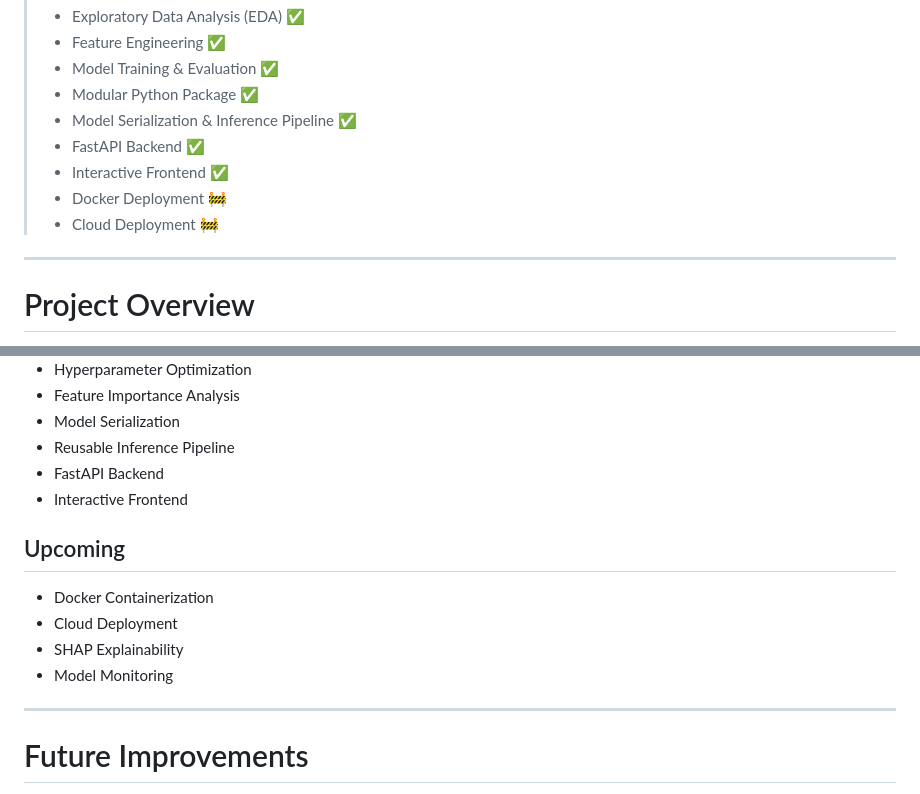
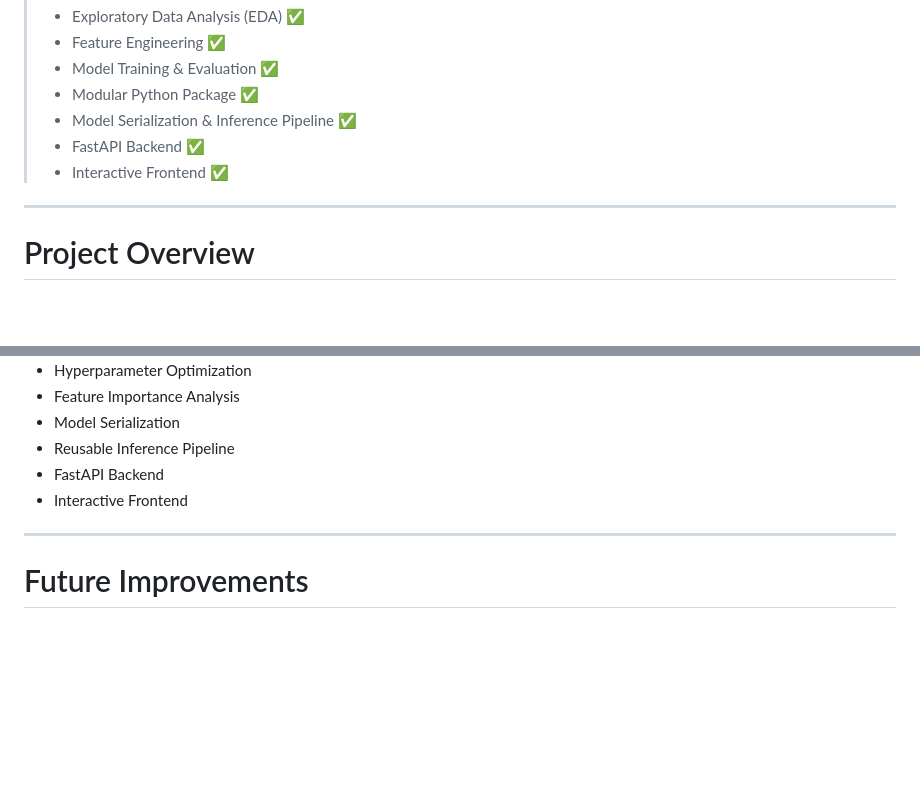
Before and after one commit to tanyasheru23/Fraud-Detection-System, a Markdown page: README.md, 2 parts joined by grey strips. GitHub-like rendering; blank space fills up the shorter version.

```diff
--- a/README.md
+++ b/README.md
@@ -11,8 +11,6 @@ A production-style Machine Learning project for detecting fraudulent online paym
 > - Model Serialization & Inference Pipeline ✅
 > - FastAPI Backend ✅
 > - Interactive Frontend ✅
-> - Docker Deployment 🚧
-> - Cloud Deployment 🚧
 
 ---
 
@@ -320,13 +318,6 @@ http://127.0.0.1:8000/docs
 - FastAPI Backend
 - Interactive Frontend
 
-## Upcoming
-
-- Docker Containerization
-- Cloud Deployment
-- SHAP Explainability
-- Model Monitoring
-
 ---
 
 # Future Improvements
```
